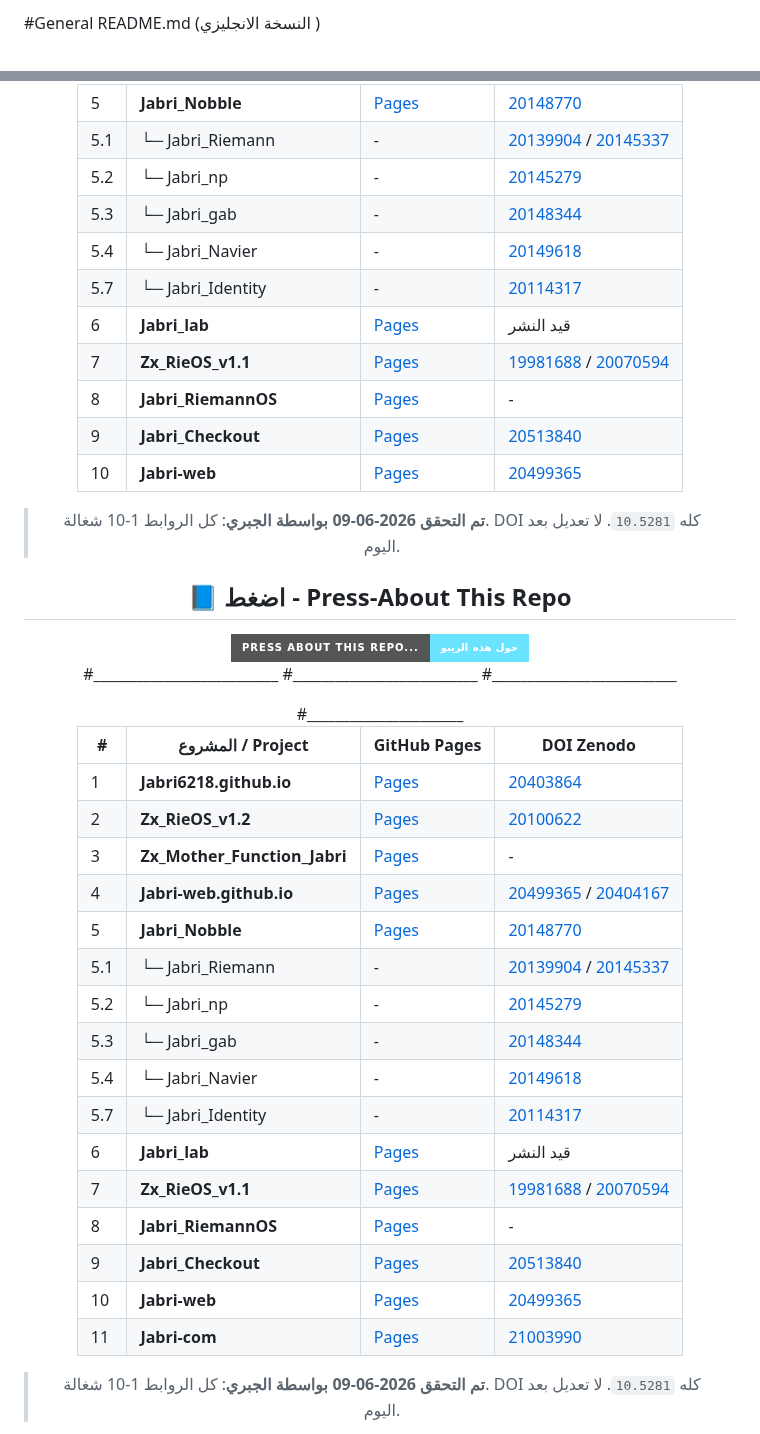
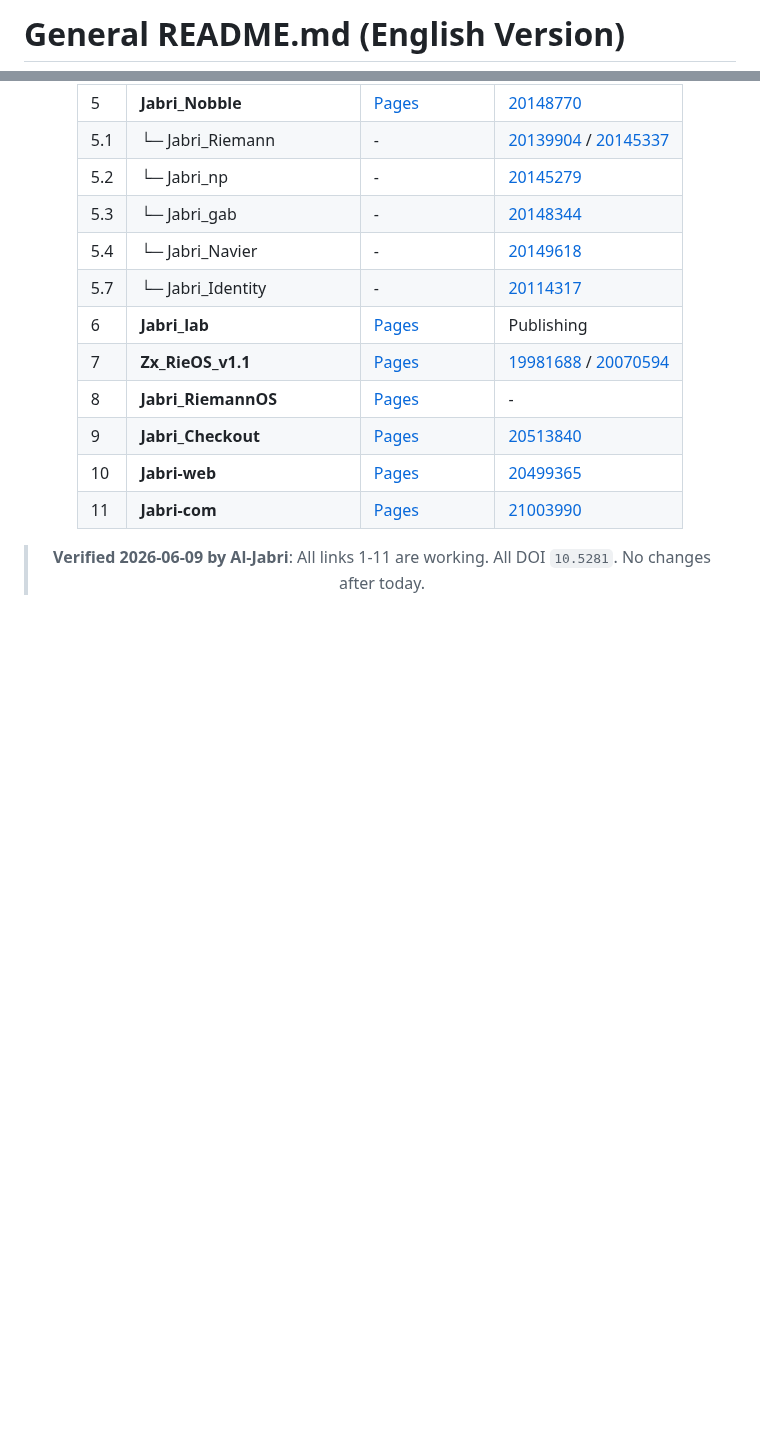
Before and after one commit to Jabri-web/Jabri-web, a Markdown page: README.md, 2 parts joined by grey strips. Drawn GitHub-style; folded sections open; badges without logos; blank space fills up the shorter version.

```diff
--- a/README.md
+++ b/README.md
@@ -1,3 +1,3 @@
-#General README.md  (النسخة الانجليزي )
+# General README.md (English Version)
 
 <meta charset="UTF-8">
@@ -97,46 +80,12 @@
 | 5.3 | └─ Jabri_gab | - | [20148344](https://doi.org/10.5281/zenodo.20148344) |
 | 5.4 | └─ Jabri_Navier | - | [20149618](https://doi.org/10.5281/zenodo.20149618) |
 | 5.7 | └─ Jabri_Identity | - | [20114317](https://doi.org/10.5281/zenodo.20114317) |
-| 6 | **Jabri_lab** | [Pages](https://jabri-web.github.io/jabri_lab/) | قيد النشر |
-| 7 | **Zx_RieOS_v1.1** | [Pages](https://Jabri-web.github.io/Zx_RieOS_v1.1/) | [19981688](https://doi.org/10.5281/zenodo.19981688) / [20070594](https://doi.org/10.5281/zenodo.20070594) |
-| 8 | **Jabri_RiemannOS** | [Pages](https://jabri-web.github.io/Jabri-RiemannOS/) | - |
-| 9 | **Jabri_Checkout** | [Pages](https://Jabri-web.github.io/Jabri_Checkout/) | [20513840](https://doi.org/10.5281/zenodo.20513840) |
-| 10 | **Jabri-web** | [Pages](https://jabri-web.github.io/Jabri-web/) | [20499365](https://doi.org/10.5281/zenodo.20499365) |
-
-> **تم التحقق 2026-06-09 بواسطة الجبري**: كل الروابط 1-10 شغالة. DOI كله `10.5281`. لا تعديل بعد اليوم.
-
-</details>
-
-## 📘 اضغط - Press-About This Repo
-<div align="center">
-<a href="./ABOUT.md">
-  <img src="https://img.shields.io/badge/Press%20about%20this%20Repo...-%D8%AD%D9%88%D9%84%20%D9%87%D8%B0%D9%87%20%D8%A7%D9%84%D8%B1%D9%8A%D8%A8%D9%88-6ae3ff?style=for-the-badge&logo=book&logoColor=white"/>
-</a>
-
-  #__________________________
-  #__________________________
-  #__________________________
-</div>
-#______________________
-
-| # | المشروع / Project | GitHub Pages | DOI Zenodo |
-| --- | --- | --- | --- |
-| 1 | **Jabri6218.github.io** | [Pages](https://jabri-web.github.io/jabri62018.github.io/) | [20403864](https://doi.org/10.5281/zenodo.20403864) |
-| 2 | **Zx_RieOS_v1.2** | [Pages](https://jabri-web.github.io/Zx_RieOS_v1.2/) | [20100622](https://doi.org/10.5281/zenodo.20100622) |
-| 3 | **Zx_Mother_Function_Jabri** | [Pages](https://Jabri-web.github.io/Zx_Mother_Function_Jabri/) | - |
-| 4 | **Jabri-web.github.io** | [Pages](https://Jabri-web.github.io/) | [20499365](https://doi.org/10.5281/zenodo.20499365) / [20404167](https://doi.org/10.5281/zenodo.20404167) |
-| 5 | **Jabri_Nobble** | [Pages](https://jabri-web.github.io/Jabri_Nobble/) | [20148770](https://doi.org/10.5281/zenodo.20148770) |
-| 5.1 | └─ Jabri_Riemann | - | [20139904](https://doi.org/10.5281/zenodo.20139904) / [20145337](https://doi.org/10.5281/zenodo.20145337) |
-| 5.2 | └─ Jabri_np | - | [20145279](https://doi.org/10.5281/zenodo.20145279) |
-| 5.3 | └─ Jabri_gab | - | [20148344](https://doi.org/10.5281/zenodo.20148344) |
-| 5.4 | └─ Jabri_Navier | - | [20149618](https://doi.org/10.5281/zenodo.20149618) |
-| 5.7 | └─ Jabri_Identity | - | [20114317](https://doi.org/10.5281/zenodo.20114317) |
-| 6 | **Jabri_lab** | [Pages](https://jabri-web.github.io/jabri_lab/) | قيد النشر |
+| 6 | **Jabri_lab** | [Pages](https://jabri-web.github.io/jabri_lab/) | Publishing |
 | 7 | **Zx_RieOS_v1.1** | [Pages](https://Jabri-web.github.io/Zx_RieOS_v1.1/) | [19981688](https://doi.org/10.5281/zenodo.19981688) / [20070594](https://doi.org/10.5281/zenodo.20070594) |
 | 8 | **Jabri_RiemannOS** | [Pages](https://jabri-web.github.io/Jabri-RiemannOS/) | - |
 | 9 | **Jabri_Checkout** | [Pages](https://Jabri-web.github.io/Jabri_Checkout/) | [20513840](https://doi.org/10.5281/zenodo.20513840) |
 | 10 | **Jabri-web** | [Pages](https://jabri-web.github.io/Jabri-web/) | [20499365](https://doi.org/10.5281/zenodo.20499365) |
 | 11 | **Jabri-com** | [Pages](https://jabri-web.github.io/jabri-com/) | [21003990](https://doi.org/10.5281/zenodo.21003990) |
 
-> **تم التحقق 2026-06-09 بواسطة الجبري**: كل الروابط 1-10 شغالة. DOI كله `10.5281`. لا تعديل بعد اليوم.
+> **Verified 2026-06-09 by Al-Jabri**: All links 1-11 are working. All DOI `10.5281`. No changes after today.
 
```
Also changed, not shown: other parts of README.md (+36 -46 lines).
